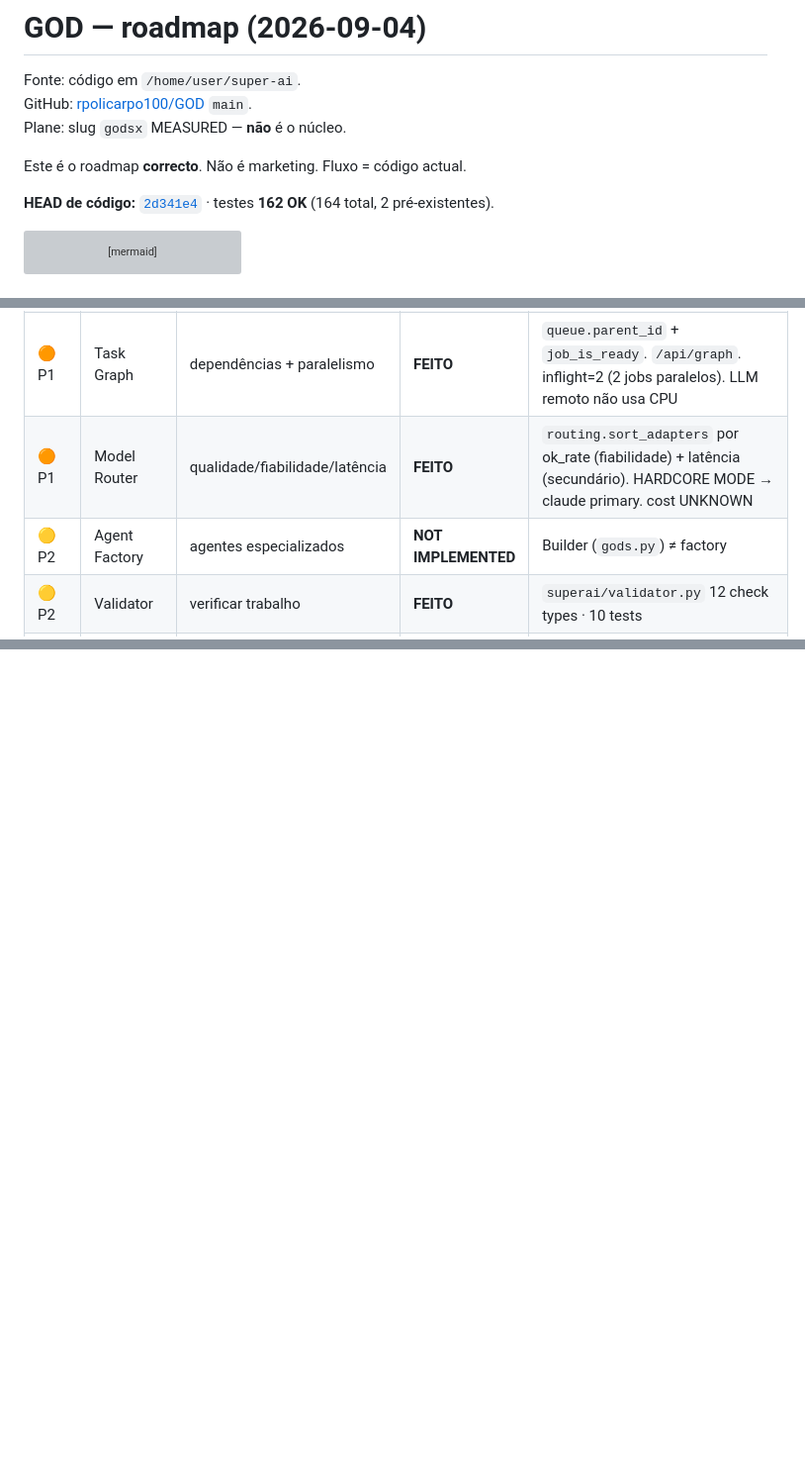
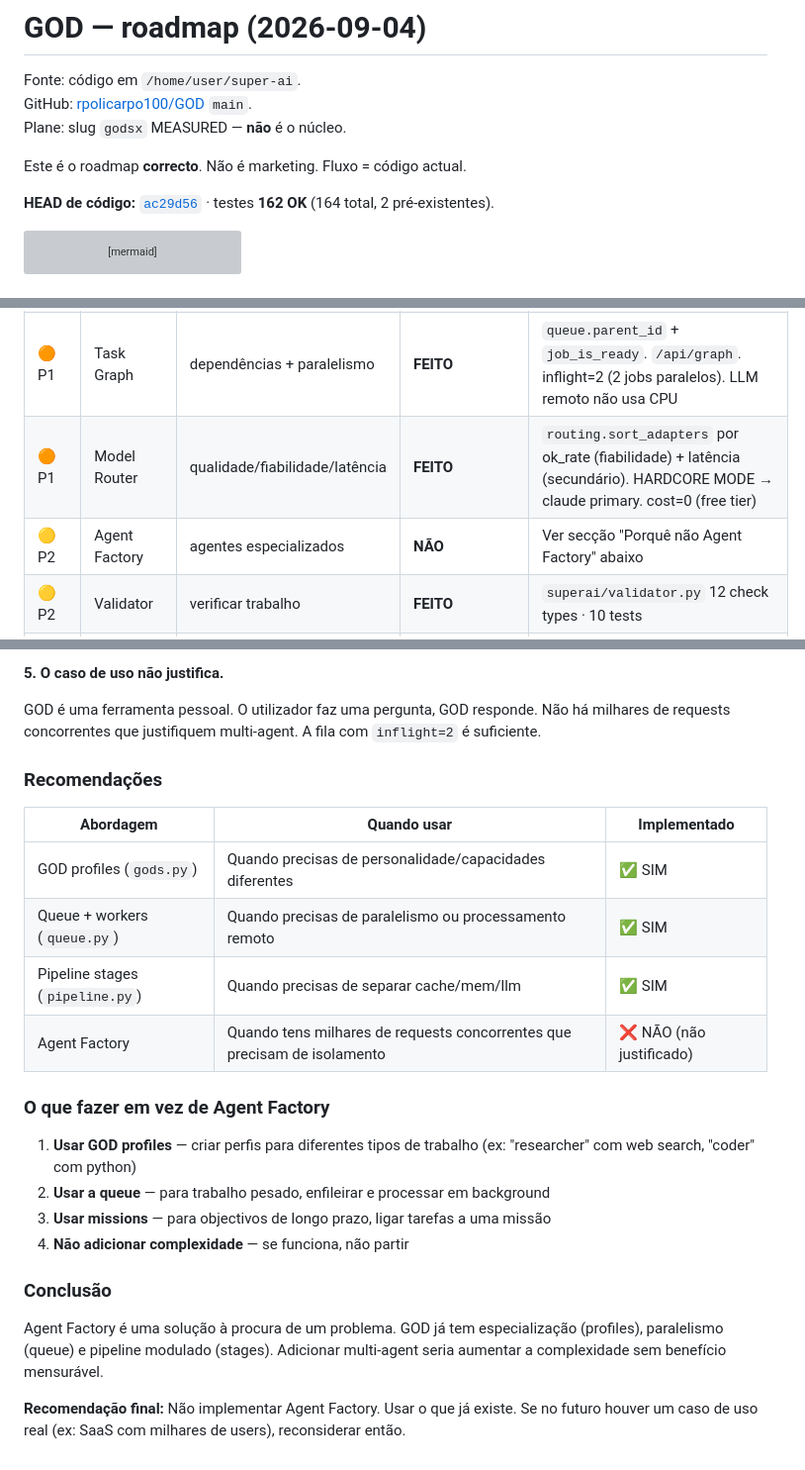
Before and after one commit to rpolicarpo100/GOD, a Markdown page: ROADMAP.md, 3 parts joined by grey strips. Shown at 99% size. GitHub-like rendering; blank space fills up the shorter version; grey boxes are pictures that could not be loaded.

````diff
--- a/ROADMAP.md
+++ b/ROADMAP.md
@@ -6,7 +6,7 @@ Plane: slug `godsx` MEASURED — **não** é o núcleo.
 
 Este é o roadmap **correcto**. Não é marketing. Fluxo = código actual.
 
-**HEAD de código:** [`2d341e4`](https://github.com/rpolicarpo100/GOD/commit/2d341e4) · testes **162 OK** (164 total, 2 pré-existentes).
+**HEAD de código:** [`ac29d56`](https://github.com/rpolicarpo100/GOD/commit/ac29d56) · testes **162 OK** (164 total, 2 pré-existentes).
 
 ```mermaid
 flowchart LR
@@ -38,8 +38,8 @@ flowchart LR
 | 🟠 P1 | Executive Core | verdadeira decisão/orquestração | **FEITO** | `superai/executive.py` `decide()`. Sem classe Brain. `handle` mantém-se |
 | 🟠 P1 | Mission Engine | objectivos persistentes | **FEITO** | `superai/mission.py` SQLite. `/api/missions`. chat `missão:` / actual / conclui |
 | 🟠 P1 | Task Graph | dependências + paralelismo | **FEITO** | `queue.parent_id` + `job_is_ready`. `/api/graph`. inflight=2 (2 jobs paralelos). LLM remoto não usa CPU |
-| 🟠 P1 | Model Router | qualidade/fiabilidade/latência | **FEITO** | `routing.sort_adapters` por ok_rate (fiabilidade) + latência (secundário). HARDCORE MODE → claude primary. cost UNKNOWN |
-| 🟡 P2 | Agent Factory | agentes especializados | **NOT IMPLEMENTED** | Builder (`gods.py`) ≠ factory |
+| 🟠 P1 | Model Router | qualidade/fiabilidade/latência | **FEITO** | `routing.sort_adapters` por ok_rate (fiabilidade) + latência (secundário). HARDCORE MODE → claude primary. cost=0 (free tier) |
+| 🟡 P2 | Agent Factory | agentes especializados | **NÃO** | Ver secção "Porquê não Agent Factory" abaixo |
 | 🟡 P2 | Validator | verificar trabalho | **FEITO** | `superai/validator.py` 12 check types · 10 tests |
 | 🟡 P2 | Third Eye 2.0 | criticar decisões | **FEITO** | `superai/thirdeye.py` 10 checks MEASURED · 7 tests |
 | 🟢 P3 | GOD Factory | criar GODs especializadas | **NOT IMPLEMENTED** | perfis no mesmo handle |
@@ -102,0 +145,25 @@ Desktop, swarm, marketplace, Redis/Postgres/Kafka por aparência, segundo `handl
+**5. O caso de uso não justifica.**
+
+GOD é uma ferramenta pessoal. O utilizador faz uma pergunta, GOD responde. Não há milhares de requests concorrentes que justifiquem multi-agent. A fila com `inflight=2` é suficiente.
+
+### Recomendações
+
+| Abordagem | Quando usar | Implementado |
+|-----------|-------------|--------------|
+| GOD profiles (`gods.py`) | Quando precisas de personalidade/capacidades diferentes | ✅ SIM |
+| Queue + workers (`queue.py`) | Quando precisas de paralelismo ou processamento remoto | ✅ SIM |
+| Pipeline stages (`pipeline.py`) | Quando precisas de separar cache/mem/llm | ✅ SIM |
+| Agent Factory | Quando tens milhares de requests concorrentes que precisam de isolamento | ❌ NÃO (não justificado) |
+
+### O que fazer em vez de Agent Factory
+
+1. **Usar GOD profiles** — criar perfis para diferentes tipos de trabalho (ex: "researcher" com web search, "coder" com python)
+2. **Usar a queue** — para trabalho pesado, enfileirar e processar em background
+3. **Usar missions** — para objectivos de longo prazo, ligar tarefas a uma missão
+4. **Não adicionar complexidade** — se funciona, não partir
+
+### Conclusão
+
+Agent Factory é uma solução à procura de um problema. GOD já tem especialização (profiles), paralelismo (queue) e pipeline modulado (stages). Adicionar multi-agent seria aumentar a complexidade sem benefício mensurável.
+
+**Recomendação final:** Não implementar Agent Factory. Usar o que já existe. Se no futuro houver um caso de uso real (ex: SaaS com milhares de users), reconsiderar então.
````
Also changed, not shown: other parts of ROADMAP.md (+50 -8 lines).
